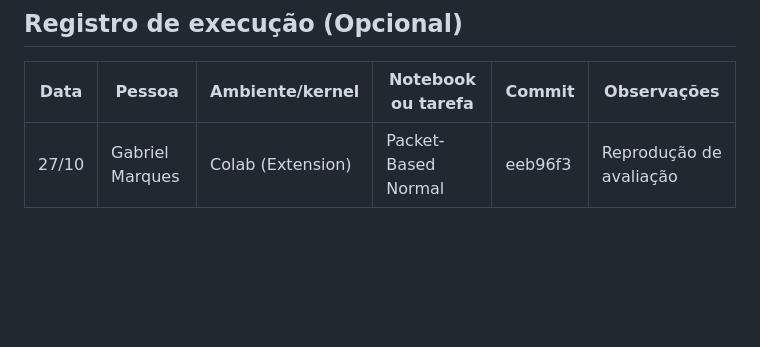
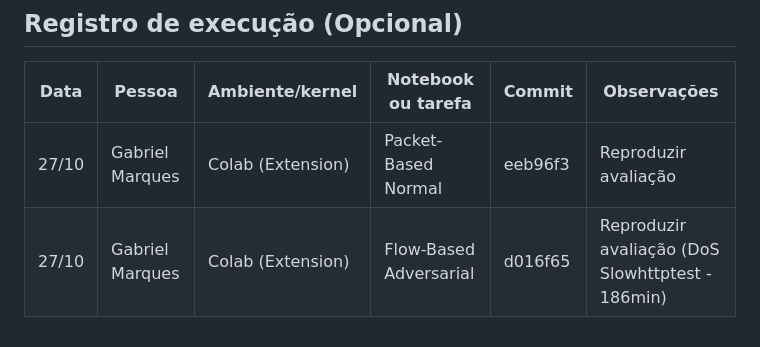
Before and after one commit to marquesgbr/replicating_RePO, a Markdown page: docs/PROJECT_TASKS.md, the part around one of its changes. Rendered like a GitHub page; blank space fills up the shorter version.

Commit message:
docs: update completed tasks (slow-http flow-based adversarial)

```diff
--- a/docs/PROJECT_TASKS.md
+++ b/docs/PROJECT_TASKS.md
@@ -205,4 +205,5 @@ Os requisitos detalhados estão em
 
 | Data | Pessoa | Ambiente/kernel | Notebook ou tarefa | Commit | Observações |
 | --- | --- | --- | --- | --- | --- |
-| 27/10|  Gabriel Marques| Colab (Extension)  |  Packet-Based Normal | eeb96f3 |Reprodução de avaliação   |
+| 27/10|  Gabriel Marques| Colab (Extension)  |  Packet-Based Normal | eeb96f3 |Reproduzir avaliação   |
+| 27/10|  Gabriel Marques| Colab (Extension)  |  Flow-Based Adversarial | d016f65|Reproduzir avaliação (DoS Slowhttptest - 186min)   |
```
Also changed, not shown: other parts of docs/PROJECT_TASKS.md (+1 -1 lines).
